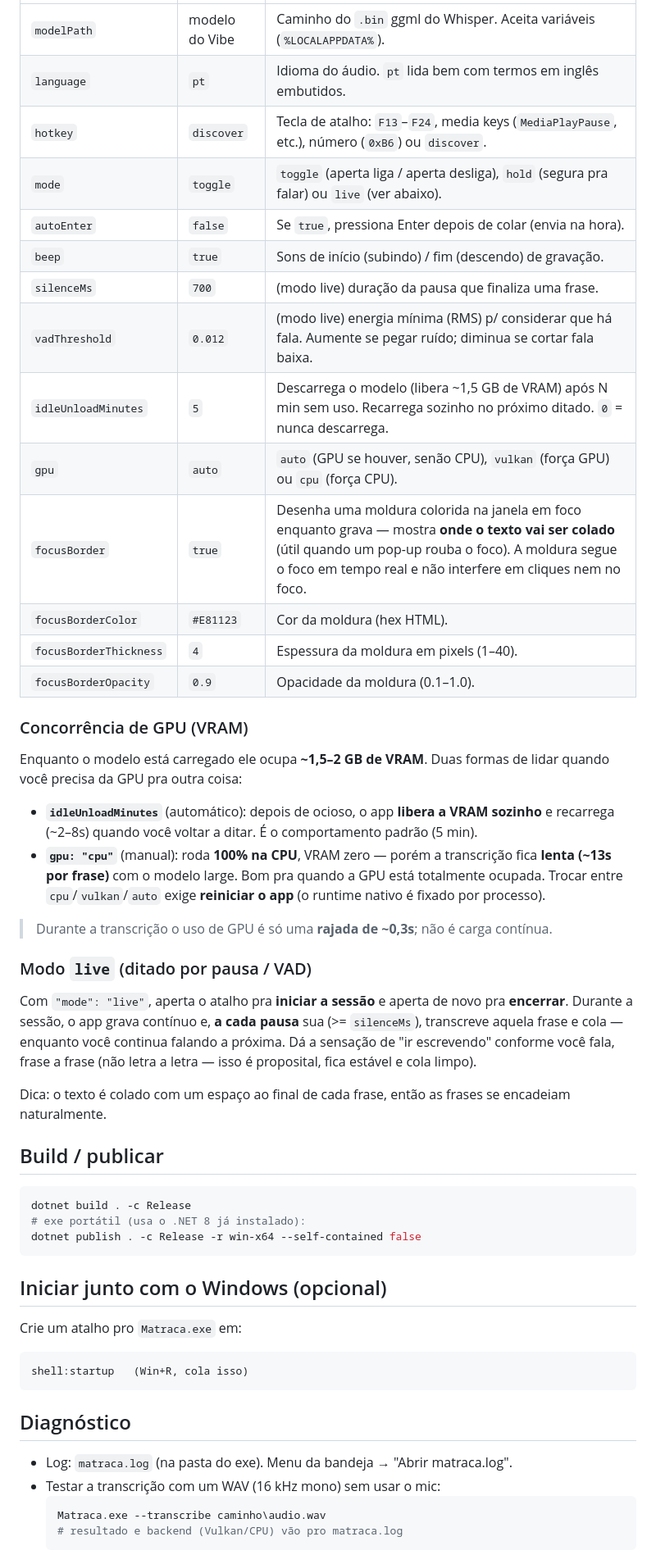
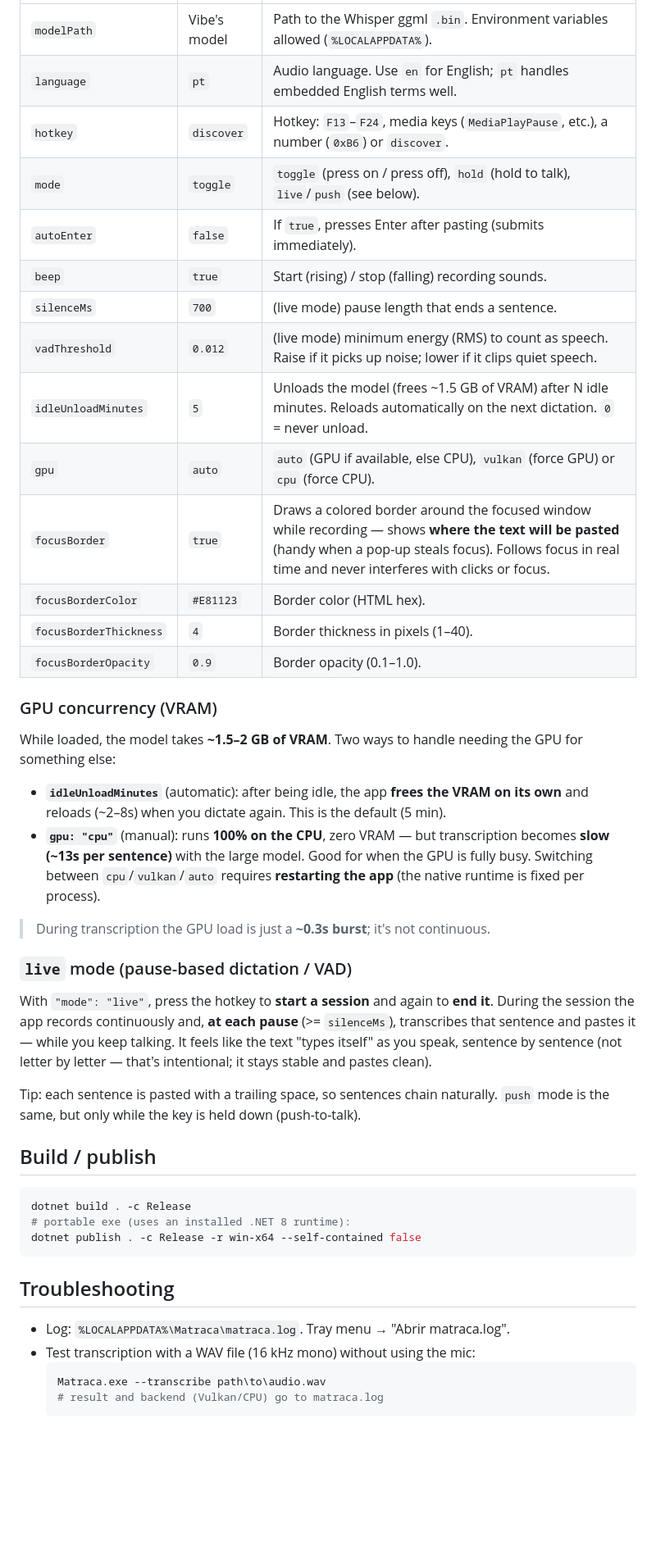
Before and after one commit to FabricioCasali/matraca, a Markdown page: README.md, the part around one of its changes. Shown at 82% size. Drawn GitHub-style; blank space fills up the shorter version.

````diff
--- a/README.md
+++ b/README.md
@@ -69,63 +75,56 @@ O mesmo arquivo pode ser editado na mão (`appsettings.json`):
 |---|---|---|
-| `modelPath` | modelo do Vibe | Caminho do `.bin` ggml do Whisper. Aceita variáveis (`%LOCALAPPDATA%`). |
-| `language` | `pt` | Idioma do áudio. `pt` lida bem com termos em inglês embutidos. |
-| `hotkey` | `discover` | Tecla de atalho: `F13`–`F24`, media keys (`MediaPlayPause`, etc.), número (`0xB6`) ou `discover`. |
-| `mode` | `toggle` | `toggle` (aperta liga / aperta desliga), `hold` (segura pra falar) ou `live` (ver abaixo). |
-| `autoEnter` | `false` | Se `true`, pressiona Enter depois de colar (envia na hora). |
-| `beep` | `true` | Sons de início (subindo) / fim (descendo) de gravação. |
-| `silenceMs` | `700` | (modo live) duração da pausa que finaliza uma frase. |
-| `vadThreshold` | `0.012` | (modo live) energia mínima (RMS) p/ considerar que há fala. Aumente se pegar ruído; diminua se cortar fala baixa. |
-| `idleUnloadMinutes` | `5` | Descarrega o modelo (libera ~1,5 GB de VRAM) após N min sem uso. Recarrega sozinho no próximo ditado. `0` = nunca descarrega. |
-| `gpu` | `auto` | `auto` (GPU se houver, senão CPU), `vulkan` (força GPU) ou `cpu` (força CPU). |
-| `focusBorder` | `true` | Desenha uma moldura colorida na janela em foco enquanto grava — mostra **onde o texto vai ser colado** (útil quando um pop-up rouba o foco). A moldura segue o foco em tempo real e não interfere em cliques nem no foco. |
-| `focusBorderColor` | `#E81123` | Cor da moldura (hex HTML). |
-| `focusBorderThickness` | `4` | Espessura da moldura em pixels (1–40). |
-| `focusBorderOpacity` | `0.9` | Opacidade da moldura (0.1–1.0). |
+| `modelPath` | Vibe's model | Path to the Whisper ggml `.bin`. Environment variables allowed (`%LOCALAPPDATA%`). |
+| `language` | `pt` | Audio language. Use `en` for English; `pt` handles embedded English terms well. |
+| `hotkey` | `discover` | Hotkey: `F13`–`F24`, media keys (`MediaPlayPause`, etc.), a number (`0xB6`) or `discover`. |
+| `mode` | `toggle` | `toggle` (press on / press off), `hold` (hold to talk), `live`/`push` (see below). |
+| `autoEnter` | `false` | If `true`, presses Enter after pasting (submits immediately). |
+| `beep` | `true` | Start (rising) / stop (falling) recording sounds. |
+| `silenceMs` | `700` | (live mode) pause length that ends a sentence. |
+| `vadThreshold` | `0.012` | (live mode) minimum energy (RMS) to count as speech. Raise if it picks up noise; lower if it clips quiet speech. |
+| `idleUnloadMinutes` | `5` | Unloads the model (frees ~1.5 GB of VRAM) after N idle minutes. Reloads automatically on the next dictation. `0` = never unload. |
+| `gpu` | `auto` | `auto` (GPU if available, else CPU), `vulkan` (force GPU) or `cpu` (force CPU). |
+| `focusBorder` | `true` | Draws a colored border around the focused window while recording — shows **where the text will be pasted** (handy when a pop-up steals focus). Follows focus in real time and never interferes with clicks or focus. |
+| `focusBorderColor` | `#E81123` | Border color (HTML hex). |
+| `focusBorderThickness` | `4` | Border thickness in pixels (1–40). |
+| `focusBorderOpacity` | `0.9` | Border opacity (0.1–1.0). |
 
-### Concorrência de GPU (VRAM)
+### GPU concurrency (VRAM)
 
-Enquanto o modelo está carregado ele ocupa **~1,5–2 GB de VRAM**. Duas formas de lidar quando você
-precisa da GPU pra outra coisa:
+While loaded, the model takes **~1.5–2 GB of VRAM**. Two ways to handle needing the GPU for
+something else:
 
-- **`idleUnloadMinutes`** (automático): depois de ocioso, o app **libera a VRAM sozinho** e recarrega
-  (~2–8s) quando você voltar a ditar. É o comportamento padrão (5 min).
-- **`gpu: "cpu"`** (manual): roda **100% na CPU**, VRAM zero — porém a transcrição fica **lenta
-  (~13s por frase)** com o modelo large. Bom pra quando a GPU está totalmente ocupada. Trocar entre
-  `cpu`/`vulkan`/`auto` exige **reiniciar o app** (o runtime nativo é fixado por processo).
+- **`idleUnloadMinutes`** (automatic): after being idle, the app **frees the VRAM on its own** and
+  reloads (~2–8s) when you dictate again. This is the default (5 min).
+- **`gpu: "cpu"`** (manual): runs **100% on the CPU**, zero VRAM — but transcription becomes **slow
+  (~13s per sentence)** with the large model. Good for when the GPU is fully busy. Switching between
+  `cpu`/`vulkan`/`auto` requires **restarting the app** (the native runtime is fixed per process).
 
-> Durante a transcrição o uso de GPU é só uma **rajada de ~0,3s**; não é carga contínua.
+> During transcription the GPU load is just a **~0.3s burst**; it's not continuous.
 
-### Modo `live` (ditado por pausa / VAD)
+### `live` mode (pause-based dictation / VAD)
 
-Com `"mode": "live"`, aperta o atalho pra **iniciar a sessão** e aperta de novo pra **encerrar**.
-Durante a sessão, o app grava contínuo e, **a cada pausa** sua (>= `silenceMs`), transcreve aquela
-frase e cola — enquanto você continua falando a próxima. Dá a sensação de "ir escrevendo" conforme
-você fala, frase a frase (não letra a letra — isso é proposital, fica estável e cola limpo).
+With `"mode": "live"`, press the hotkey to **start a session** and again to **end it**. During the
+session the app records continuously and, **at each pause** (>= `silenceMs`), transcribes that
+sentence and pastes it — while you keep talking. It feels like the text "types itself" as you speak,
+sentence by sentence (not letter by letter — that's intentional; it stays stable and pastes clean).
 
-Dica: o texto é colado com um espaço ao final de cada frase, então as frases se encadeiam naturalmente.
+Tip: each sentence is pasted with a trailing space, so sentences chain naturally.
+`push` mode is the same, but only while the key is held down (push-to-talk).
 
-## Build / publicar
+## Build / publish
 
 ```powershell
 dotnet build . -c Release
-# exe portátil (usa o .NET 8 já instalado):
+# portable exe (uses an installed .NET 8 runtime):
 dotnet publish . -c Release -r win-x64 --self-contained false
 ```
 
-## Iniciar junto com o Windows (opcional)
+## Troubleshooting
 
-Crie um atalho pro `Matraca.exe` em:
-
-```
-shell:startup   (Win+R, cola isso)
-```
-
-## Diagnóstico
-
-- Log: `matraca.log` (na pasta do exe). Menu da bandeja → "Abrir matraca.log".
-- Testar a transcrição com um WAV (16 kHz mono) sem usar o mic:
+- Log: `%LOCALAPPDATA%\Matraca\matraca.log`. Tray menu → "Abrir matraca.log".
+- Test transcription with a WAV file (16 kHz mono) without using the mic:
   ```powershell
-  Matraca.exe --transcribe caminho\audio.wav
-  # resultado e backend (Vulkan/CPU) vão pro matraca.log
+  Matraca.exe --transcribe path\to\audio.wav
+  # result and backend (Vulkan/CPU) go to matraca.log
   ```
 
````
Also changed, not shown: other parts of README.md (+52 -47 lines), README.pt-BR.md (added, +140 -0 lines).
